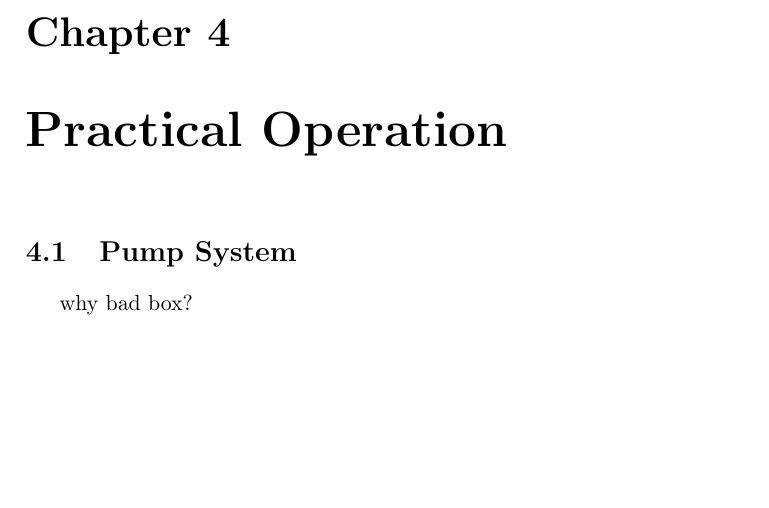
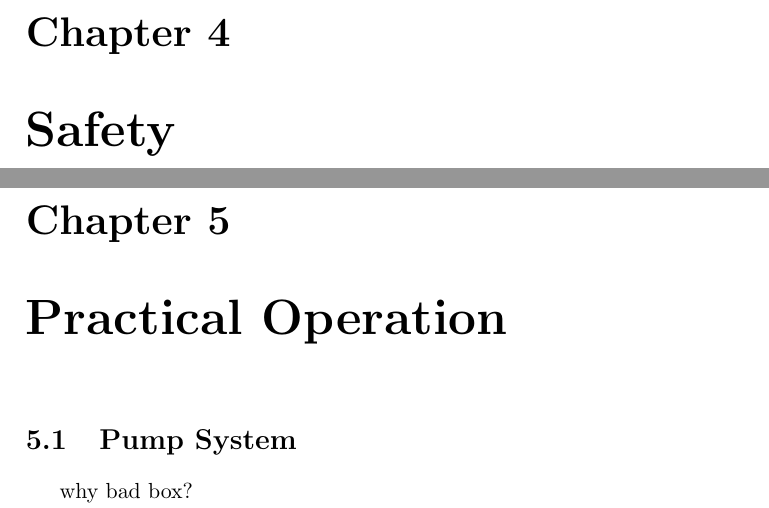
Before and after one commit to ryan-duve/hifrost-manual, a LaTeX thesis (hifrost.tex, which reads safety.tex): part of page 15 of 18 before the commit and two parts of pages 15 and 17 of 20 after it, the two joined at a grey line, cut so that both start at the same text, the shorter picture padded with empty space. Compiled offline with pdfLaTeX.

Commit message:
created and include safety chapter

```diff
--- /dev/null
+++ b/safety.tex
@@ -0,0 +1,2 @@
+\chapter{Safety}
+\label{safety}
```
Also changed, not shown: hifrost.tex (+1 -0 lines), 1 other file.
